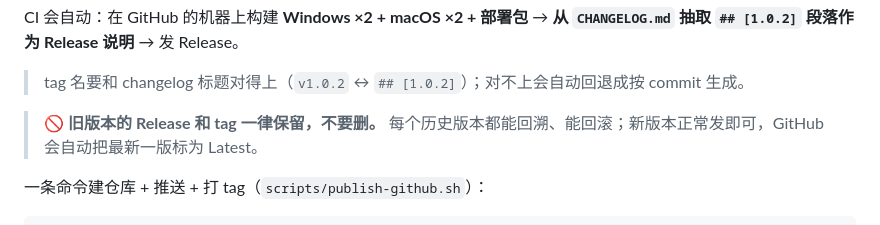
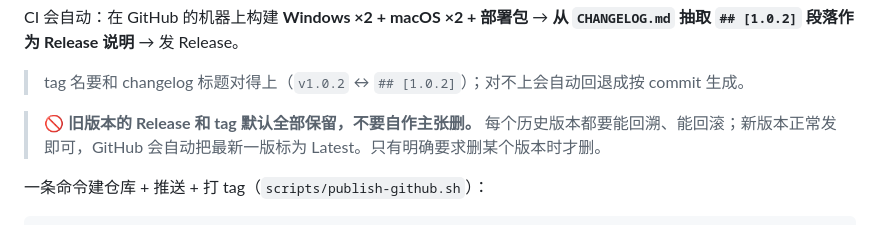
Before and after one commit to liyangru/tiktok-scraper, a Markdown page: README.md, the part around the change. GitHub-like rendering.

Commit message:
docs: 修正旧版本保留规则为「不自作主张删」
不是「永不删」，而是「默认全部保留，只有明确要求删某个版本时才删」。
v1.0.0 已按明确指示删除。

```diff
--- a/README.md
+++ b/README.md
@@ -121,7 +121,7 @@ CI 会自动：在 GitHub 的机器上构建 **Windows ×2 + macOS ×2 + 部署
 
 > tag 名要和 changelog 标题对得上（`v1.0.2` ↔ `## [1.0.2]`）；对不上会自动回退成按 commit 生成。
 
-> 🚫 **旧版本的 Release 和 tag 一律保留，不要删。** 每个历史版本都能回溯、能回滚；新版本正常发即可，GitHub 会自动把最新一版标为 Latest。
+> 🚫 **旧版本的 Release 和 tag 默认全部保留，不要自作主张删。** 每个历史版本都要能回溯、能回滚；新版本正常发即可，GitHub 会自动把最新一版标为 Latest。只有明确要求删某个版本时才删。
 
 一条命令建仓库 + 推送 + 打 tag（`scripts/publish-github.sh`）：
 
```
Also changed, not shown: CHANGELOG.md (+2 -2 lines).
